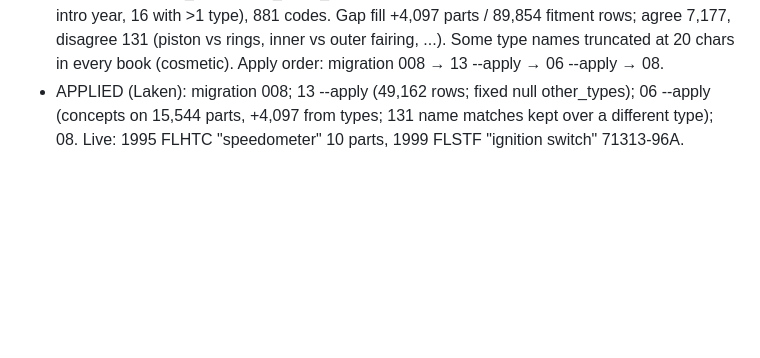
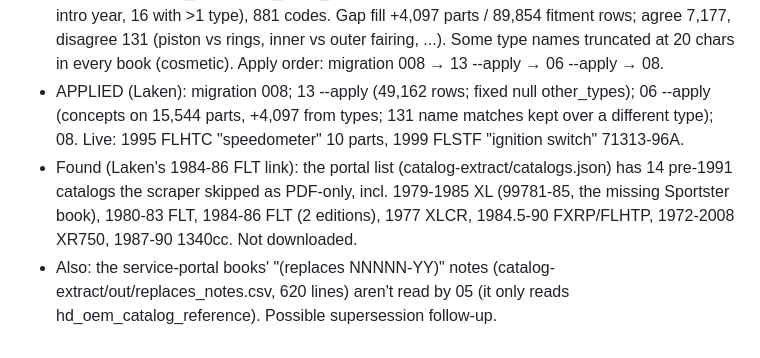
Before and after one commit to duyachoppalot-oss/hd-chop, a Markdown page: docs/HANDOFF_LOG.md, the part around the change. GitHub-like rendering; blank space fills up the shorter version.

Commit message:
HANDOFF: pre-1991 portal catalogs found; replaces notes
Co-Authored-By: Claude Opus 5.5 <noreply@anthropic.com>

```diff
--- a/docs/HANDOFF_LOG.md
+++ b/docs/HANDOFF_LOG.md
@@ -388,3 +388,5 @@ Append one entry per session. Newest at the bottom.
 - Built (dry run): migration 008 part_component_types; scripts/etl/lib/componenttypes.mjs (reads the section from catalog-extract/html); scripts/etl/13_component_types.mjs (dry run + --apply); data/seed/component_type_concepts.csv (74 type codes -> concepts, main items only); 06 gap fill from types (never overrides a name match; disagreements in the report); lib/concepts readTypeMap.
 - Dry run reports/13_component_types_*: 391 books, 511,478 rows, 49,162 parts (47,379 with intro year, 16 with >1 type), 881 codes. Gap fill +4,097 parts / 89,854 fitment rows; agree 7,177, disagree 131 (piston vs rings, inner vs outer fairing, ...). Some type names truncated at 20 chars in every book (cosmetic). Apply order: migration 008 → 13 --apply → 06 --apply → 08.
 - APPLIED (Laken): migration 008; 13 --apply (49,162 rows; fixed null other_types); 06 --apply (concepts on 15,544 parts, +4,097 from types; 131 name matches kept over a different type); 08. Live: 1995 FLHTC "speedometer" 10 parts, 1999 FLSTF "ignition switch" 71313-96A.
+- Found (Laken's 1984-86 FLT link): the portal list (catalog-extract/catalogs.json) has 14 pre-1991 catalogs the scraper skipped as PDF-only, incl. 1979-1985 XL (99781-85, the missing Sportster book), 1980-83 FLT, 1984-86 FLT (2 editions), 1977 XLCR, 1984.5-90 FXRP/FLHTP, 1972-2008 XR750, 1987-90 1340cc. Not downloaded.
+- Also: the service-portal books' "(replaces NNNNN-YY)" notes (catalog-extract/out/replaces_notes.csv, 620 lines) aren't read by 05 (it only reads hd_oem_catalog_reference). Possible supersession follow-up.
```
